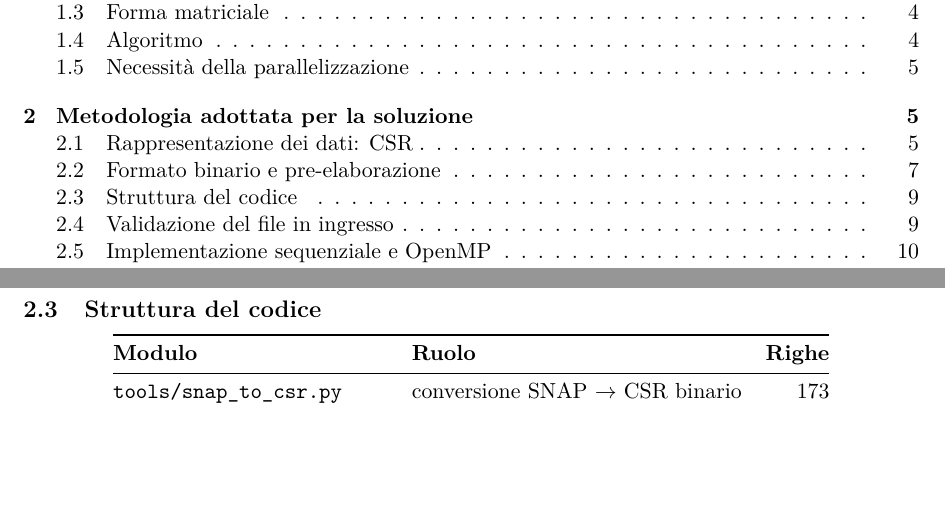
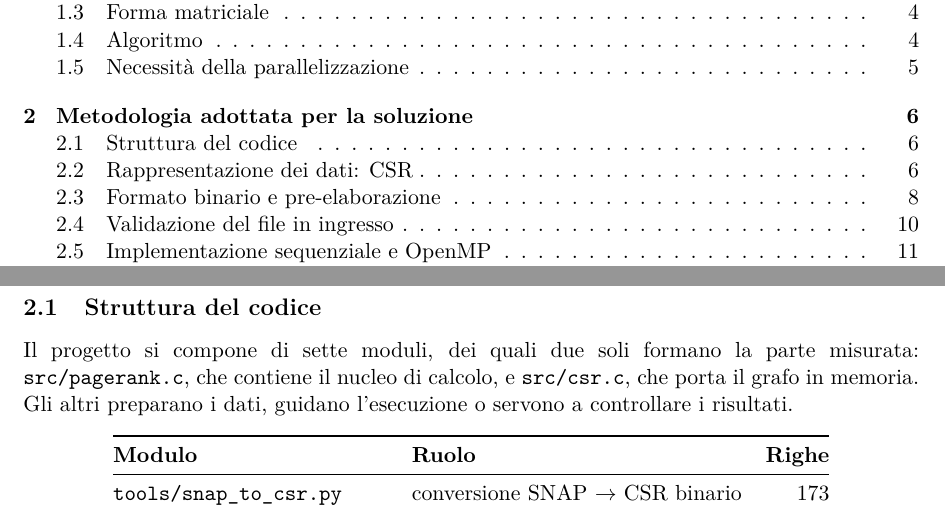
Before and after one commit to EmanueleCecchia/pagerank-openmp-cuda, a LaTeX document (relazione/relazione.tex): two parts of pages 1 and 9 of 17 before the commit and two parts of pages 1 and 6 of 17 after it, joined at a grey line, cut so that both start at the same text, the shorter picture padded with empty space. Compiled offline with pdfLaTeX.

Commit message:
La struttura del codice apre la Sezione 2 invece di interromperla
La tabella dei moduli stava fra il formato del .csr e la validazione di quel
file, che sono due pezzi dello stesso discorso: chi leggeva doveva posare il
filo e riprenderlo dopo. Spostata in testa alla sezione fa da mappa prima
del territorio, e non chiede nulla che non sia gia' stato detto -- CSR e'
sciolto nella Sezione 1.

Aggiunge la frase che finora mancava: sette moduli sono tanti per un
PageRank, e senza una guida non si capisce che le misure riguardano solo i
due che contengono nucleo di calcolo e caricamento.

```diff
--- a/relazione/relazione.tex
+++ b/relazione/relazione.tex
@@ -272,3 +272,16 @@ necessario distribuire il calcolo su più unità di elaborazione.
 % =====================================================================
 \section{Metodologia adottata per la soluzione}
 % =====================================================================
+
+\subsection{Struttura del codice}
+Il progetto si compone di sette moduli, dei quali due soli formano la parte
+misurata: \texttt{src/pagerank.c}, che contiene il nucleo di calcolo, e
+\texttt{src/csr.c}, che porta il grafo in memoria. Gli altri preparano i dati,
+guidano l'esecuzione o servono a controllare i risultati.
+\begin{center}
+\begin{tabular}{@{}llr@{}}
+\toprule
+\textbf{Modulo} & \textbf{Ruolo} & \textbf{Righe} \\
+\midrule
+\texttt{tools/snap\_to\_csr.py}     & conversione SNAP $\to$ CSR binario & 173 \\
+\texttt{src/csr.c},\ \texttt{csr.h} & caricamento e validazione          & 293 \\
@@ -621,12 +642,3 @@ Il guadagno atteso, poi, non è tanto sul disco quanto sul traffico di memoria:
 per ogni arco il ciclo legge un elemento di \texttt{col\_idx} ed esegue una
 sola moltiplicazione-somma, cosicché portare ogni cella da 8 a 4 byte dimezza
 i byte letti in sequenza.
-
-\subsection{Struttura del codice}
-\begin{center}
-\begin{tabular}{@{}llr@{}}
-\toprule
-\textbf{Modulo} & \textbf{Ruolo} & \textbf{Righe} \\
-\midrule
-\texttt{tools/snap\_to\_csr.py}     & conversione SNAP $\to$ CSR binario & 173 \\
-\texttt{src/csr.c},\ \texttt{csr.h} & caricamento e validazione          & 293 \\
```
Also changed, not shown: relazione/relazione.pdf, relazione/relazione.tex (20 more changed lines).
